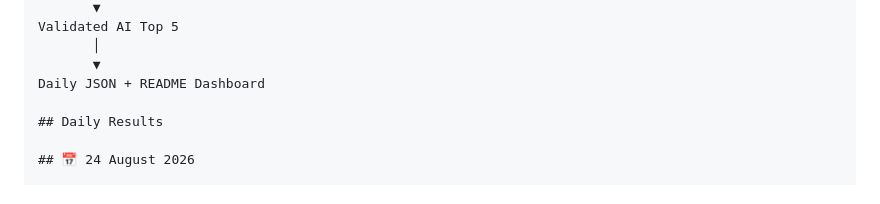
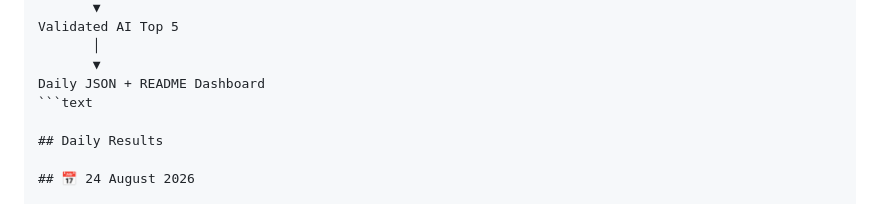
Before and after one commit to androntech1/btst, a Markdown page: README.md, the part around the change. Rendered like a GitHub page.

Commit message:
Update README.md Architecture added

````diff
--- a/README.md
+++ b/README.md
@@ -61,6 +61,7 @@ Validated AI Top 5
        │
        ▼
 Daily JSON + README Dashboard
+```text
 
 ## Daily Results
 
````
